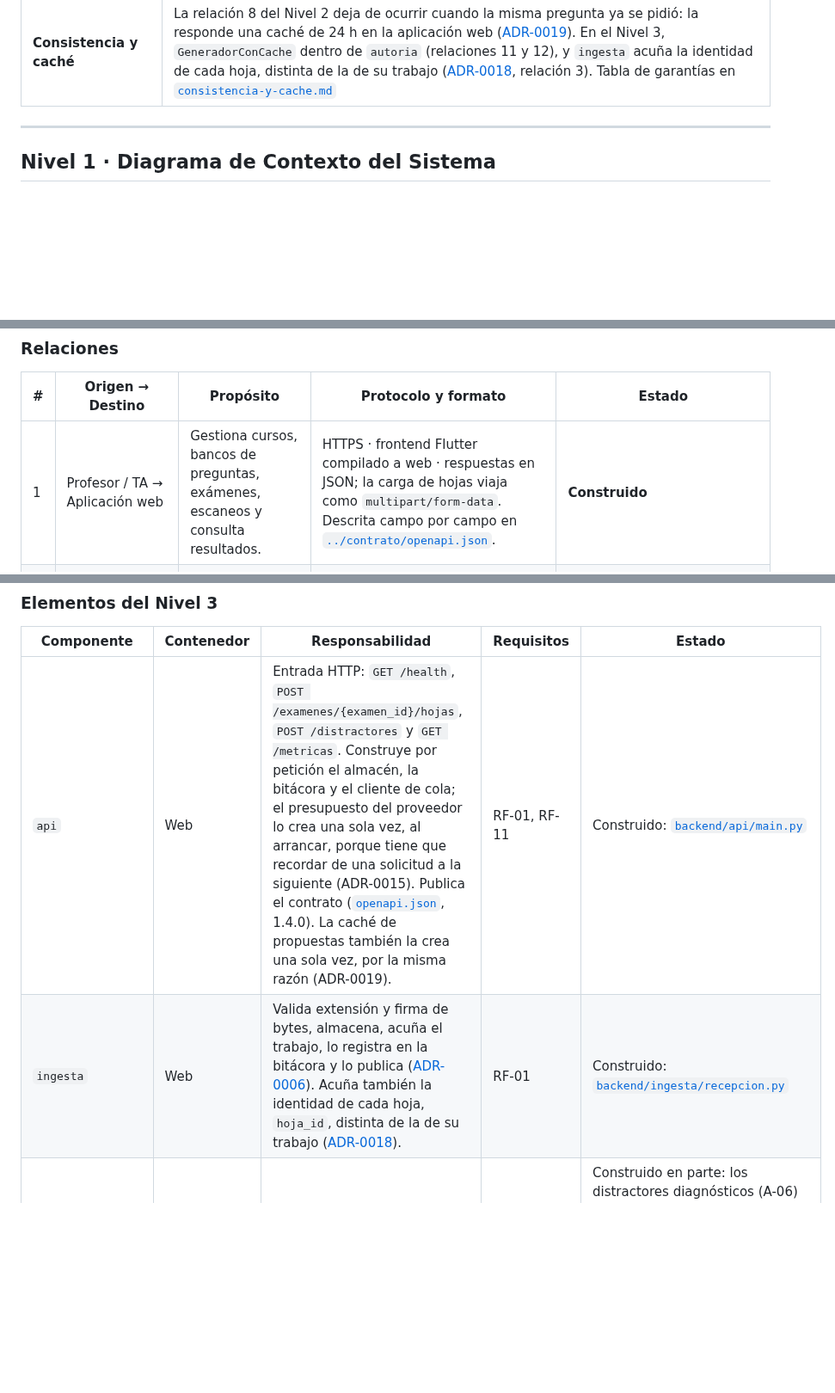
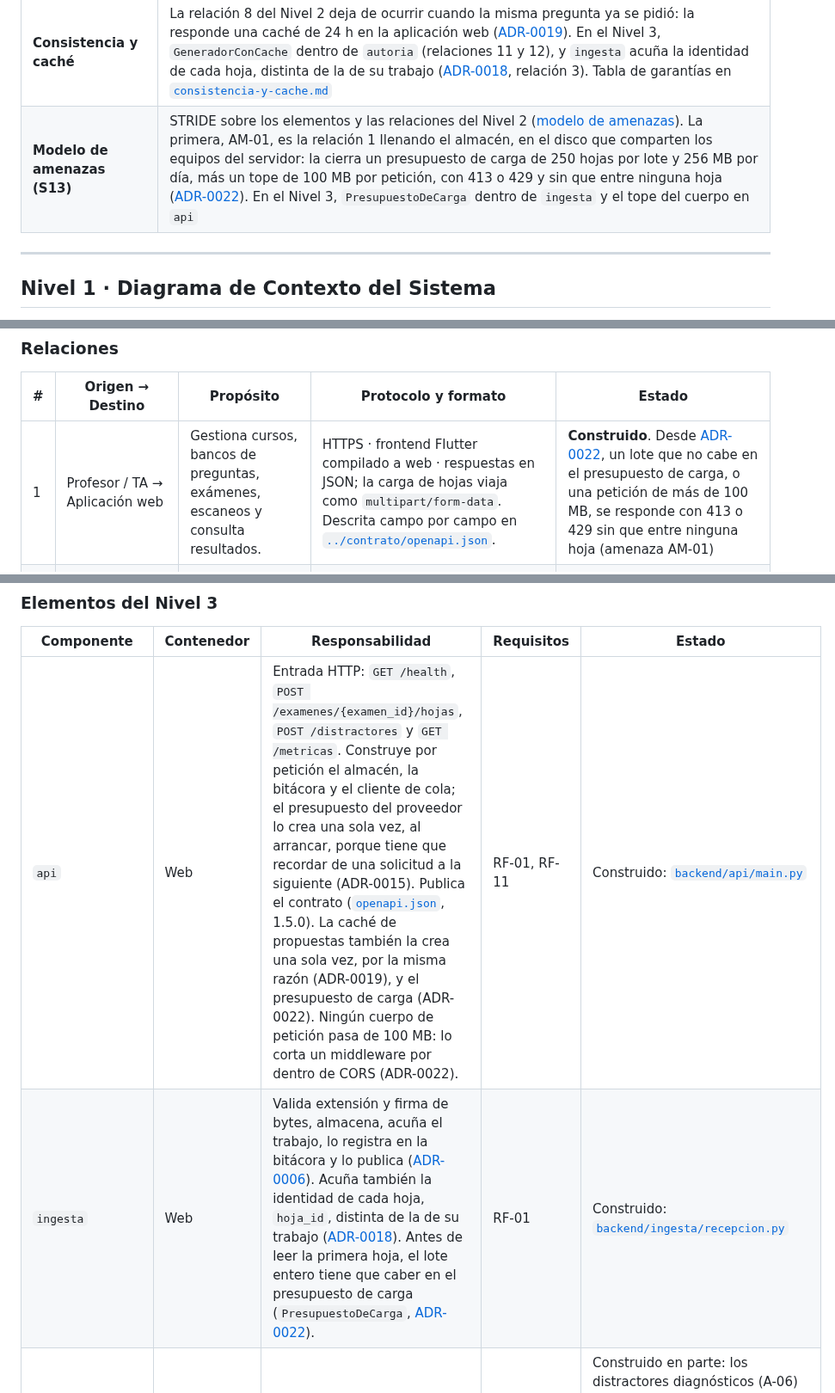
Before and after one commit to ISCOUTB/AS_202620_Sistema-de-calificacion-automatica, a Markdown page: docs/c4/doc-c4.md, 3 parts joined by grey strips. Shown at 86% size. Drawn GitHub-style; blank space fills up the shorter version.

```diff
--- a/docs/c4/doc-c4.md
+++ b/docs/c4/doc-c4.md
@@ -15,6 +15,7 @@ cambios y no se desincronicen en silencio.
 | **Escenario del segundo corte** | Límite de costo ([EC-09](../arc42/arc42-template-ES.md#ec-09), [ADR-0015](../adr/0015-limitar-el-gasto-del-proveedor-de-llm-con-un-presupuesto-en-la-api.md)): la relación 8 del Nivel 2 pasa por un presupuesto de 6 solicitudes por minuto y 150 por día, y lo que no cabe se responde con 429 sin salir a la red. En el Nivel 3, `GeneradorConPresupuesto` dentro de `autoria` y la ruta `GET /metricas` en `api` (relación 12) |
 | **Taller de mensajería** | La relación 5 del Nivel 2 pasa a entregar al menos una vez: el worker toma con `BLMOVE` a una lista en curso y confirma al terminar, con reintentos y lista de fallidos en el mismo Redis ([ADR-0020](../adr/0020-entregar-los-trabajos-al-menos-una-vez-con-reintentos-y-lista-de-fallidos.md)). El mensaje tiene contrato versionado ([`trabajo-v1.schema.json`](../contrato/trabajo-v1.schema.json)), y la relación 7 empieza a existir: el worker abre la imagen |
 | **Consistencia y caché** | La relación 8 del Nivel 2 deja de ocurrir cuando la misma pregunta ya se pidió: la responde una caché de 24 h en la aplicación web ([ADR-0019](../adr/0019-guardar-en-cache-las-propuestas-de-distractores.md)). En el Nivel 3, `GeneradorConCache` dentro de `autoria` (relaciones 11 y 12), y `ingesta` acuña la identidad de cada hoja, distinta de la de su trabajo ([ADR-0018](../adr/0018-dar-a-la-hoja-una-identidad-propia-y-derivar-su-estado-de-la-bitacora.md), relación 3). Tabla de garantías en [`consistencia-y-cache.md`](../evidencia/consistencia-y-cache.md) |
+| **Modelo de amenazas (S13)** | STRIDE sobre los elementos y las relaciones del Nivel 2 ([modelo de amenazas](../evidencia/modelo-de-amenazas.md)). La primera, AM-01, es la relación 1 llenando el almacén, en el disco que comparten los equipos del servidor: la cierra un presupuesto de carga de 250 hojas por lote y 256 MB por día, más un tope de 100 MB por petición, con 413 o 429 y sin que entre ninguna hoja ([ADR-0022](../adr/0022-poner-un-presupuesto-de-carga-delante-del-almacen.md)). En el Nivel 3, `PresupuestoDeCarga` dentro de `ingesta` y el tope del cuerpo en `api` |
 
 ---
 
@@ -268,7 +269,7 @@ flowchart TB
 
 | # | Origen → Destino | Propósito | Protocolo y formato | Estado |
 |---|---|---|---|---|
-| 1 | Profesor / TA → Aplicación web | Gestiona cursos, bancos de preguntas, exámenes, escaneos y consulta resultados. | HTTPS · frontend Flutter compilado a web · respuestas en JSON; la carga de hojas viaja como `multipart/form-data`. Descrita campo por campo en [`../contrato/openapi.json`](../contrato/openapi.json). | **Construido** |
+| 1 | Profesor / TA → Aplicación web | Gestiona cursos, bancos de preguntas, exámenes, escaneos y consulta resultados. | HTTPS · frontend Flutter compilado a web · respuestas en JSON; la carga de hojas viaja como `multipart/form-data`. Descrita campo por campo en [`../contrato/openapi.json`](../contrato/openapi.json). | **Construido**. Desde [ADR-0022](../adr/0022-poner-un-presupuesto-de-carga-delante-del-almacen.md), un lote que no cabe en el presupuesto de carga, o una petición de más de 100 MB, se responde con 413 o 429 sin que entre ninguna hoja (amenaza AM-01) |
 | 2 | Aplicación web → Base de datos | Consulta y persiste la información estructurada de QuantIA. | SQL sobre PostgreSQL | **Previsto.** El contenedor se levanta, pero no tiene esquema y ningún componente lo consulta. Depende del ADR que cierre el riesgo R-06. |
 | 3 | Aplicación web → Almacén de imágenes | Almacena las hojas de respuesta escaneadas. | Llamada en proceso al puerto `AlmacenDeImagenes`, no una API de objetos. El adaptador actual escribe los bytes en un volumen local. | **Construido**, con adaptador provisional (riesgo R-06). |
 | 4 | Aplicación web → Cola de trabajos | Crea los trabajos que deben ser procesados de forma asíncrona. | Redis · `RPUSH` sobre una lista · JSON con la forma `{"id": ..., "payload": {...}}`; desde la S11, la aplicación web espera a Redis 2 s para conectar y 2 s para responder, sin reintentos del cliente ([ADR-0016](../adr/0016-acotar-la-espera-de-la-cola-y-hacer-idempotente-al-worker.md)) | **Construido**. Si la cola no responde o responde tarde, la hoja queda `pendiente_de_encolar` en la bitácora (ADR-0006) |
@@ -566,8 +567,8 @@ flowchart TB
 
 | Componente | Contenedor | Responsabilidad | Requisitos | Estado |
 |---|---|---|---|---|
-| `api` | Web | Entrada HTTP: `GET /health`, `POST /examenes/{examen_id}/hojas`, `POST /distractores` y `GET /metricas`. Construye por petición el almacén, la bitácora y el cliente de cola; el presupuesto del proveedor lo crea una sola vez, al arrancar, porque tiene que recordar de una solicitud a la siguiente (ADR-0015). Publica el contrato ([`openapi.json`](../contrato/openapi.json), 1.4.0). La caché de propuestas también la crea una sola vez, por la misma razón (ADR-0019). | RF-01, RF-11 | Construido: [`backend/api/main.py`](../../backend/api/main.py) |
-| `ingesta` | Web | Valida extensión y firma de bytes, almacena, acuña el trabajo, lo registra en la bitácora y lo publica ([ADR-0006](../adr/0006-registrar-la-recepcion-en-una-bitacora-antes-de-encolar.md)). Acuña también la identidad de cada hoja, `hoja_id`, distinta de la de su trabajo ([ADR-0018](../adr/0018-dar-a-la-hoja-una-identidad-propia-y-derivar-su-estado-de-la-bitacora.md)). | RF-01 | Construido: [`backend/ingesta/recepcion.py`](../../backend/ingesta/recepcion.py) |
+| `api` | Web | Entrada HTTP: `GET /health`, `POST /examenes/{examen_id}/hojas`, `POST /distractores` y `GET /metricas`. Construye por petición el almacén, la bitácora y el cliente de cola; el presupuesto del proveedor lo crea una sola vez, al arrancar, porque tiene que recordar de una solicitud a la siguiente (ADR-0015). Publica el contrato ([`openapi.json`](../contrato/openapi.json), 1.5.0). La caché de propuestas también la crea una sola vez, por la misma razón (ADR-0019), y el presupuesto de carga (ADR-0022). Ningún cuerpo de petición pasa de 100 MB: lo corta un middleware por dentro de CORS (ADR-0022). | RF-01, RF-11 | Construido: [`backend/api/main.py`](../../backend/api/main.py) |
+| `ingesta` | Web | Valida extensión y firma de bytes, almacena, acuña el trabajo, lo registra en la bitácora y lo publica ([ADR-0006](../adr/0006-registrar-la-recepcion-en-una-bitacora-antes-de-encolar.md)). Acuña también la identidad de cada hoja, `hoja_id`, distinta de la de su trabajo ([ADR-0018](../adr/0018-dar-a-la-hoja-una-identidad-propia-y-derivar-su-estado-de-la-bitacora.md)). Antes de leer la primera hoja, el lote entero tiene que caber en el presupuesto de carga (`PresupuestoDeCarga`, [ADR-0022](../adr/0022-poner-un-presupuesto-de-carga-delante-del-almacen.md)). | RF-01 | Construido: [`backend/ingesta/recepcion.py`](../../backend/ingesta/recepcion.py) |
 | `autoria` | Web | Banco de preguntas y clave, habilitación explícita del examen y, opcionalmente, distractores diagnósticos con apoyo de un LLM ([ADR-0004](../adr/0004-quitar-validacion-simbolica-obligatoria-de-la-clave.md), [ADR-0005](../adr/0005-acotar-el-llm-a-la-generacion-de-distractores-diagnosticos.md), [ADR-0013](../adr/0013-consumir-groq-detras-de-un-puerto-y-degradar-sin-bloquear-la-autoria.md)). | RF-06, RF-07, RF-11 | Construido en parte: los distractores diagnósticos (A-06) en [`backend/autoria/distractores.py`](../../backend/autoria/distractores.py) y [`proveedor_llm.py`](../../backend/autoria/proveedor_llm.py), y el presupuesto del proveedor (segundo corte) en [`presupuesto.py`](../../backend/autoria/presupuesto.py); banco, clave y habilitación previstos (A-04). La caché de propuestas, en [`cache.py`](../../backend/autoria/cache.py) (ADR-0019) |
 | `dashboard` | Web | Resultados y agregaciones por curso, examen y pregunta; alertas de revisión. | RF-05 | Previsto (A-03) |
 | `identidad` | Web y Worker | Autenticación, roles y aislamiento de datos por curso. | RF-09, RF-10 | Previsto (A-05) |
```
Also changed, not shown: other parts of docs/c4/doc-c4.md (+1 -1 lines), docs/evidencia/modelo-de-amenazas.md (added, +231 -0 lines).
